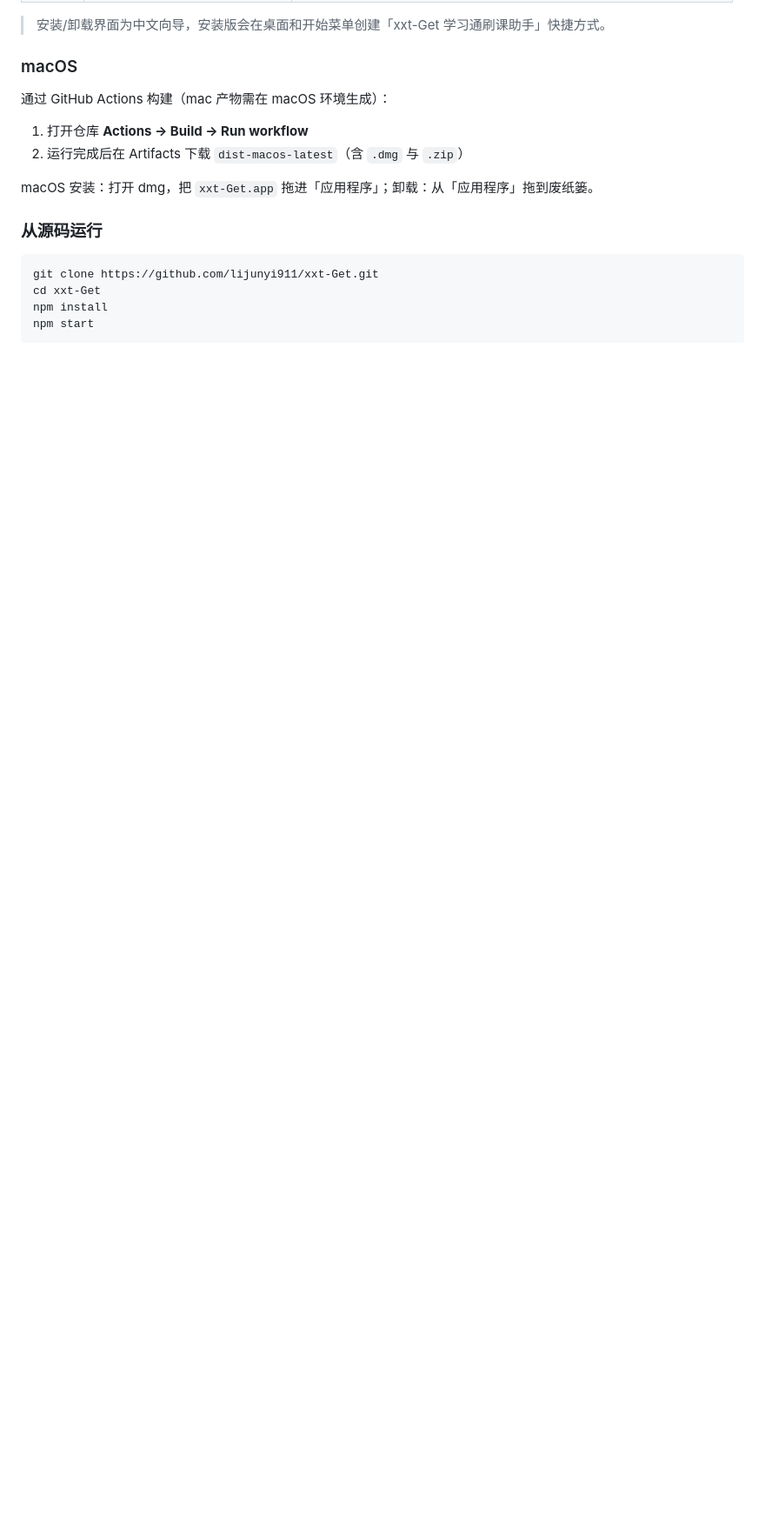
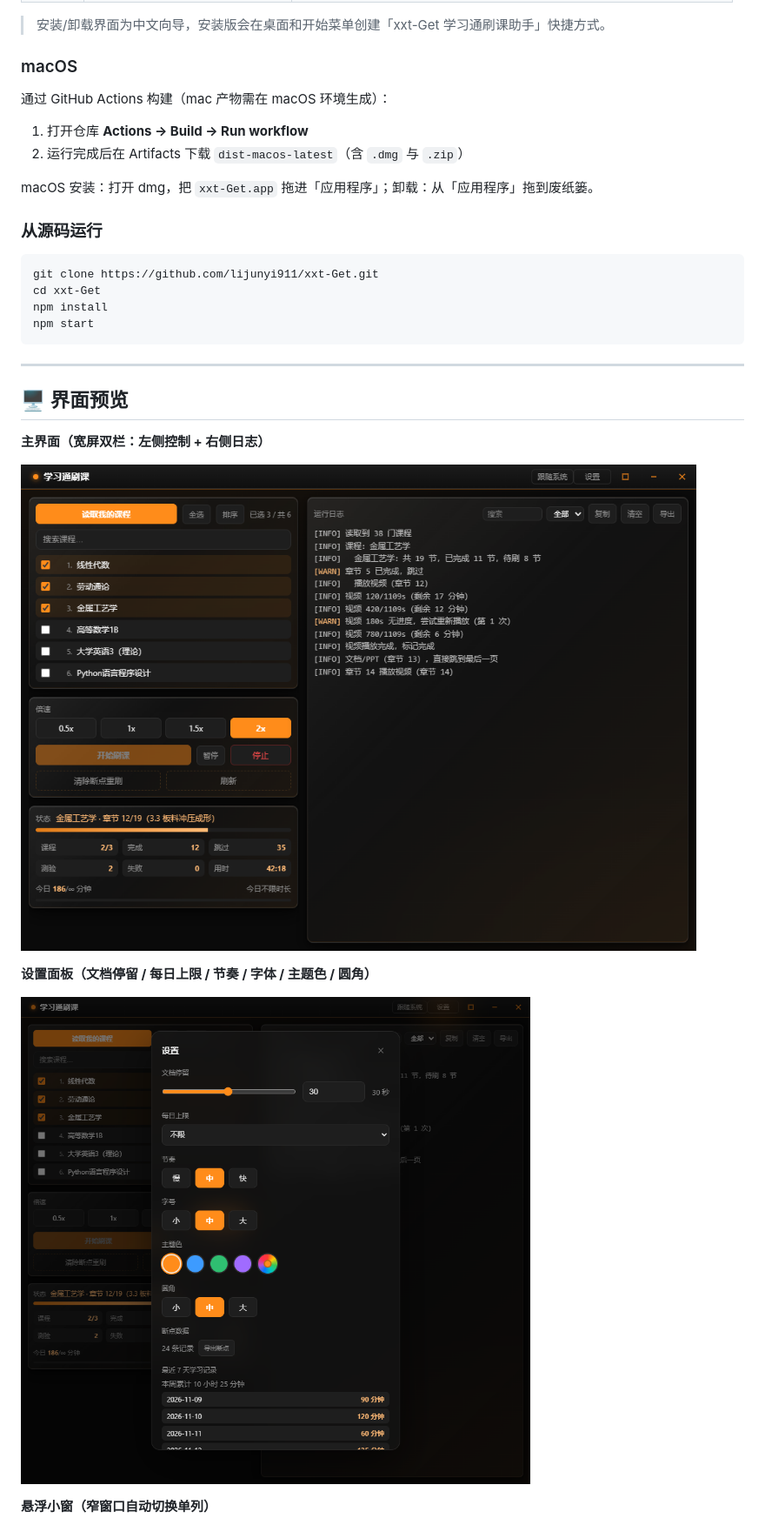
Before and after one commit to lijunyi911/xxt-Get, a Markdown page: README.md, the part around one of its changes. Shown at 87% size. Rendered like a GitHub page; pictures changed too: assets/ui-main.png (added), assets/ui-settings.png (added); blank space fills up the shorter version.

Commit message:
docs: README 增加 v1.2.0 界面截图预览，下载版本号同步

````diff
--- a/README.md
+++ b/README.md
@@ -81,3 +81,18 @@ cd xxt-Get
 npm install
 npm start
 ```
+
+---
+
+## 🖥️ 界面预览
+
+**主界面（宽屏双栏：左侧控制 + 右侧日志）**
+
+![主界面](assets/ui-main.png)
+
+**设置面板（文档停留 / 每日上限 / 节奏 / 字体 / 主题色 / 圆角）**
+
+![设置面板](assets/ui-settings.png)
+
+**悬浮小窗（窄窗口自动切换单列）**
+
````
Also changed, not shown: other parts of README.md (+3 -2 lines), assets/ui-float.png (added).
